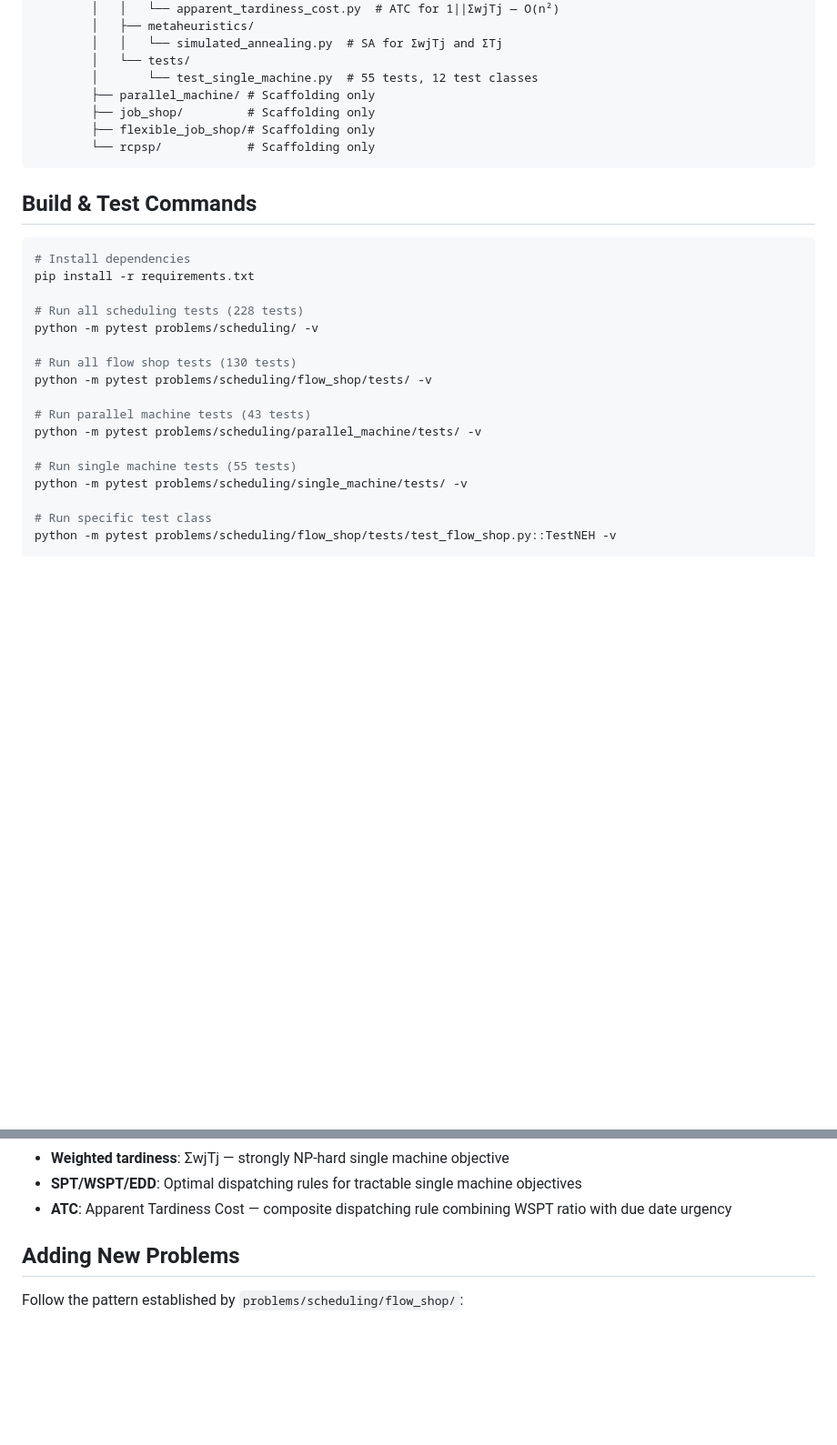
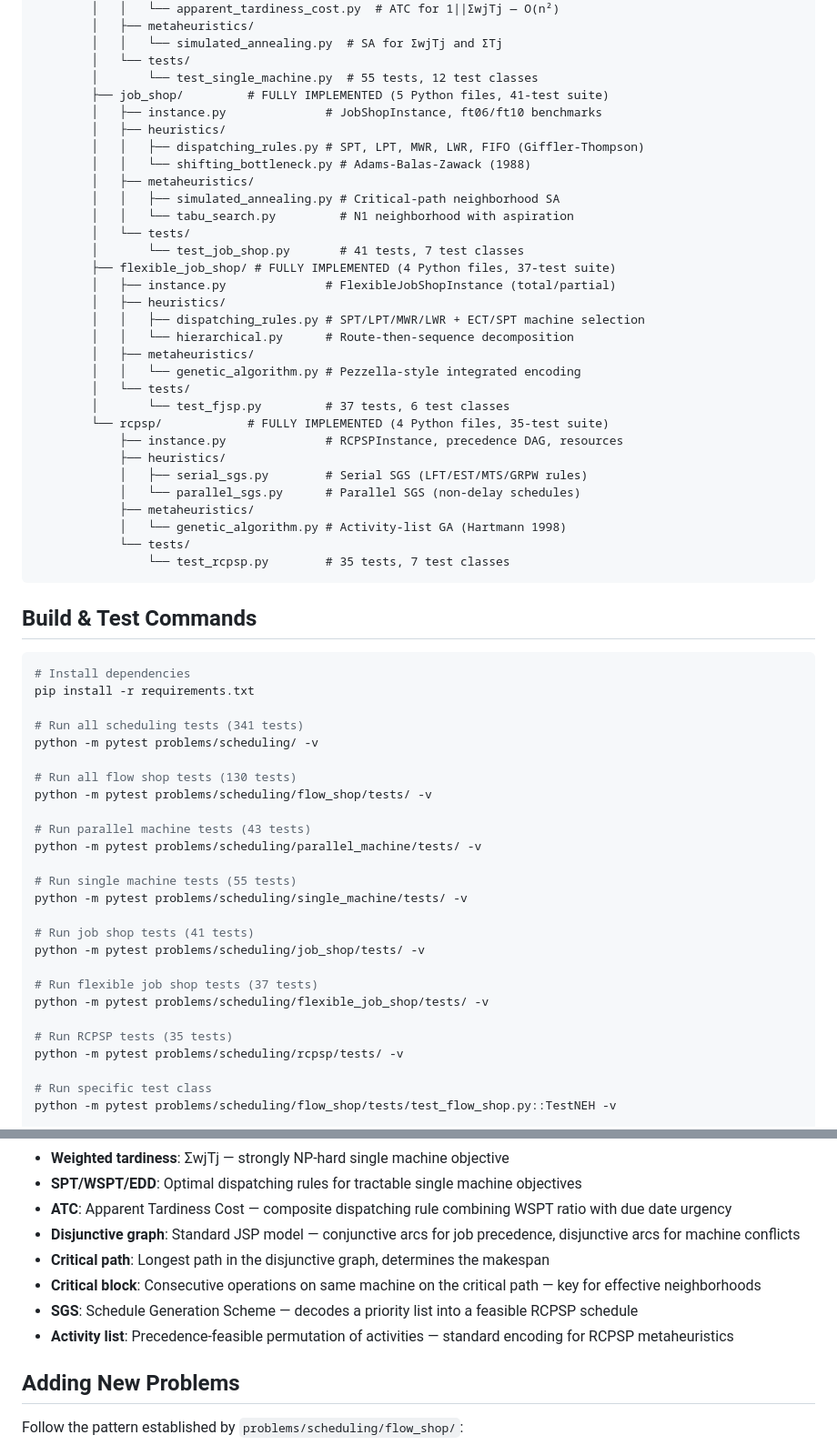
Before and after one commit to mghnasiri/MathematicalModeling, a Markdown page: CLAUDE.md, 2 parts joined by grey strips. Shown at 91% size. GitHub-like rendering; blank space fills up the shorter version.

````diff
--- a/CLAUDE.md
+++ b/CLAUDE.md
@@ -92,10 +92,34 @@ MathematicalModeling/
         │   │   └── simulated_annealing.py  # SA for ΣwjTj and ΣTj
         │   └── tests/
         │       └── test_single_machine.py  # 55 tests, 12 test classes
-        ├── parallel_machine/ # Scaffolding only
-        ├── job_shop/         # Scaffolding only
-        ├── flexible_job_shop/# Scaffolding only
-        └── rcpsp/            # Scaffolding only
+        ├── job_shop/         # FULLY IMPLEMENTED (5 Python files, 41-test suite)
+        │   ├── instance.py              # JobShopInstance, ft06/ft10 benchmarks
+        │   ├── heuristics/
+        │   │   ├── dispatching_rules.py # SPT, LPT, MWR, LWR, FIFO (Giffler-Thompson)
+        │   │   └── shifting_bottleneck.py # Adams-Balas-Zawack (1988)
+        │   ├── metaheuristics/
+        │   │   ├── simulated_annealing.py # Critical-path neighborhood SA
+        │   │   └── tabu_search.py         # N1 neighborhood with aspiration
+        │   └── tests/
+        │       └── test_job_shop.py       # 41 tests, 7 test classes
+        ├── flexible_job_shop/ # FULLY IMPLEMENTED (4 Python files, 37-test suite)
+        │   ├── instance.py              # FlexibleJobShopInstance (total/partial)
+        │   ├── heuristics/
+        │   │   ├── dispatching_rules.py # SPT/LPT/MWR/LWR + ECT/SPT machine selection
+        │   │   └── hierarchical.py      # Route-then-sequence decomposition
+        │   ├── metaheuristics/
+        │   │   └── genetic_algorithm.py # Pezzella-style integrated encoding
+        │   └── tests/
+        │       └── test_fjsp.py         # 37 tests, 6 test classes
+        └── rcpsp/            # FULLY IMPLEMENTED (4 Python files, 35-test suite)
+            ├── instance.py              # RCPSPInstance, precedence DAG, resources
+            ├── heuristics/
+            │   ├── serial_sgs.py        # Serial SGS (LFT/EST/MTS/GRPW rules)
+            │   └── parallel_sgs.py      # Parallel SGS (non-delay schedules)
+            ├── metaheuristics/
+            │   └── genetic_algorithm.py # Activity-list GA (Hartmann 1998)
+            └── tests/
+                └── test_rcpsp.py        # 35 tests, 7 test classes
 ```
 
 ## Build & Test Commands
@@ -104,7 +128,7 @@ MathematicalModeling/
 # Install dependencies
 pip install -r requirements.txt
 
-# Run all scheduling tests (228 tests)
+# Run all scheduling tests (341 tests)
 python -m pytest problems/scheduling/ -v
 
 # Run all flow shop tests (130 tests)
@@ -115,6 +139,15 @@ python -m pytest problems/scheduling/parallel_machine/tests/ -v
 
 # Run single machine tests (55 tests)
 python -m pytest problems/scheduling/single_machine/tests/ -v
+
+# Run job shop tests (41 tests)
+python -m pytest problems/scheduling/job_shop/tests/ -v
+
+# Run flexible job shop tests (37 tests)
+python -m pytest problems/scheduling/flexible_job_shop/tests/ -v
+
+# Run RCPSP tests (35 tests)
+python -m pytest problems/scheduling/rcpsp/tests/ -v
 
 # Run specific test class
 python -m pytest problems/scheduling/flow_shop/tests/test_flow_shop.py::TestNEH -v
@@ -341,6 +430,11 @@ Each problem folder should contain:
 - **Weighted tardiness**: ΣwjTj — strongly NP-hard single machine objective
 - **SPT/WSPT/EDD**: Optimal dispatching rules for tractable single machine objectives
 - **ATC**: Apparent Tardiness Cost — composite dispatching rule combining WSPT ratio with due date urgency
+- **Disjunctive graph**: Standard JSP model — conjunctive arcs for job precedence, disjunctive arcs for machine conflicts
+- **Critical path**: Longest path in the disjunctive graph, determines the makespan
+- **Critical block**: Consecutive operations on same machine on the critical path — key for effective neighborhoods
+- **SGS**: Schedule Generation Scheme — decodes a priority list into a feasible RCPSP schedule
+- **Activity list**: Precedence-feasible permutation of activities — standard encoding for RCPSP metaheuristics
 
 ## Adding New Problems
 
````
Also changed, not shown: other parts of CLAUDE.md (+56 -0 lines).
